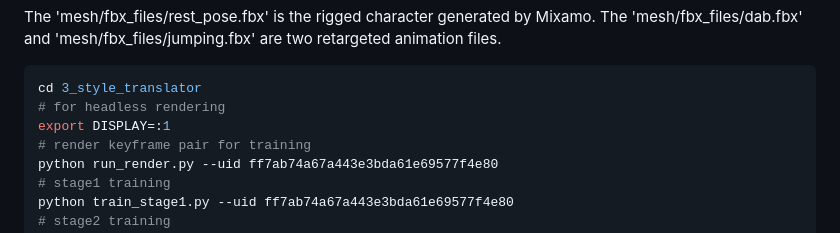
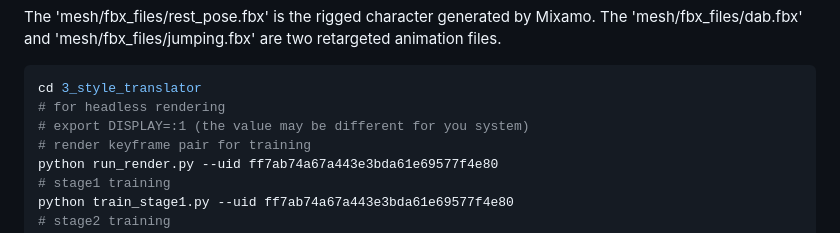
Before and after one commit to LordLiang/DrawingSpinUp, a Markdown page: README.md, the part around the change. Rendered like a GitHub page.

````diff
--- a/README.md
+++ b/README.md
@@ -68,7 +68,7 @@ The 'mesh/fbx_files/dab.fbx' and 'mesh/fbx_files/jumping.fbx' are two retargeted
 ```sh
 cd 3_style_translator
 # for headless rendering
-export DISPLAY=:1
+# export DISPLAY=:1 (the value may be different for you system)
 # render keyframe pair for training
 python run_render.py --uid ff7ab74a67a443e3bda61e69577f4e80
 # stage1 training
````
